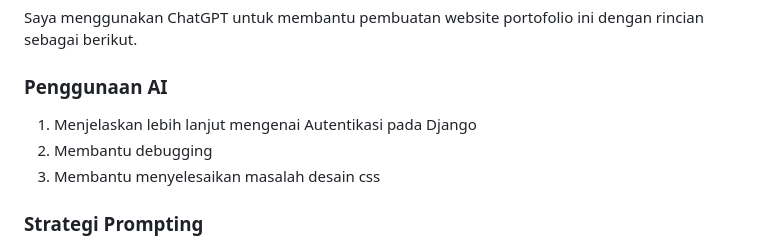
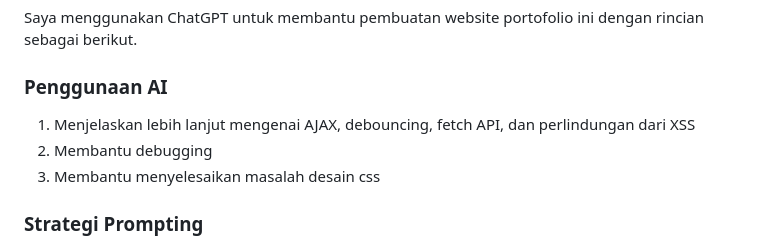
Before and after one commit to meronash/myportofolio, a Markdown page: README.md, the part around the change. Rendered like a GitHub page.

Commit message:
docs: minor update in README

```diff
--- a/README.md
+++ b/README.md
@@ -92,7 +92,7 @@ Saya memberikan potongan kode dan permasalahan yang muncul. AI kemudian breakdow
 Saya menggunakan ChatGPT untuk membantu pembuatan website portofolio ini dengan rincian sebagai berikut.
 
 ### Penggunaan AI
-1. Menjelaskan lebih lanjut mengenai Autentikasi pada Django
+1. Menjelaskan lebih lanjut mengenai AJAX, debouncing, fetch API, dan perlindungan dari XSS
 2. Membantu debugging
 3. Membantu menyelesaikan masalah desain css
 
```
